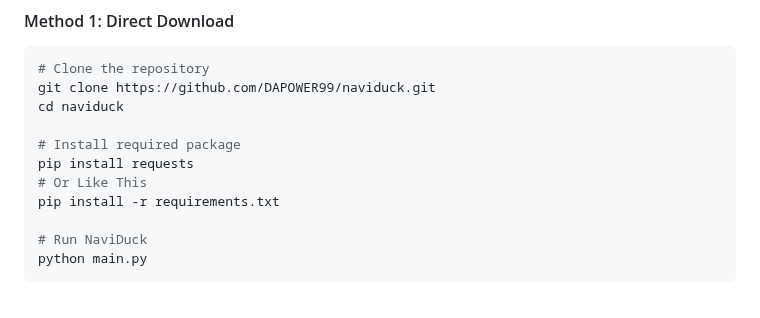
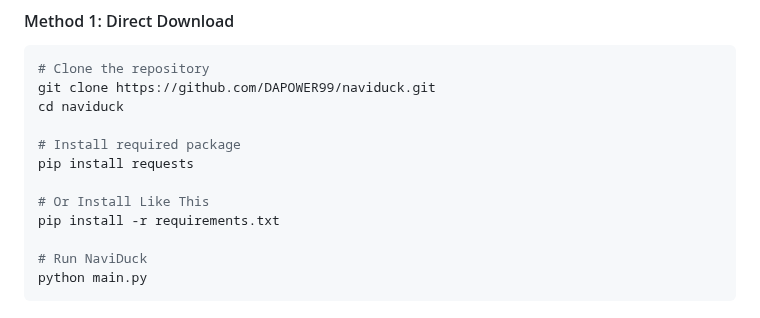
Before and after one commit to DAPOWER99/NaviDuck, a Markdown page: README.md, the part around the change. GitHub-like rendering.

Commit message:
Restore README.md with complete project details
Restored the README.md file to its original content with updated features, installation instructions, and usage guidelines.

```diff
--- a/README.md
+++ b/README.md
@@ -94,7 +94,8 @@ cd naviduck
 
 # Install required package
 pip install requests
-# Or Like This
+
+# Or Install Like This
 pip install -r requirements.txt
 
 # Run NaviDuck
```
